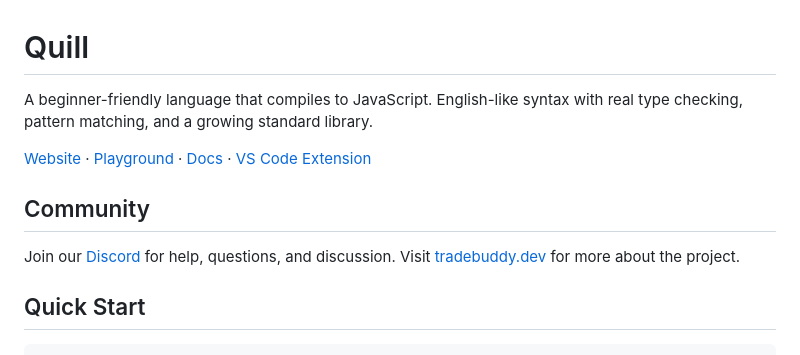
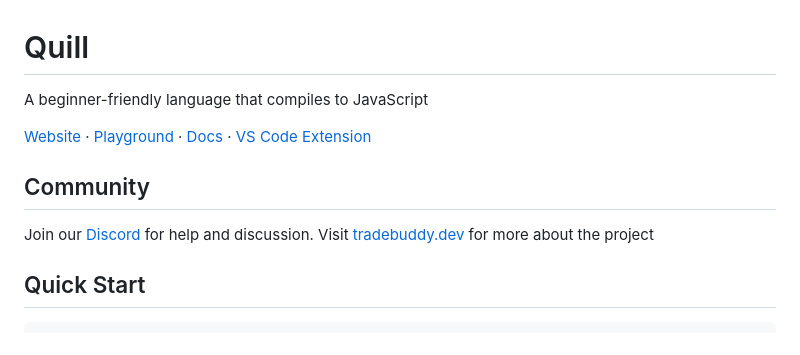
Before and after one commit to tradebuddyhq/quill, a Markdown page: README.md, the part around the change. Drawn GitHub-style.

```diff
--- a/README.md
+++ b/README.md
@@ -1,12 +1,12 @@
 # Quill
 
-A beginner-friendly language that compiles to JavaScript. English-like syntax with real type checking, pattern matching, and a growing standard library.
+A beginner-friendly language that compiles to JavaScript
 
 [Website](https://quill.tradebuddy.dev) · [Playground](https://quill.tradebuddy.dev/playground) · [Docs](https://quill.tradebuddy.dev/docs/) · [VS Code Extension](https://marketplace.visualstudio.com/items?itemName=tradebuddyhq.quill-lang)
 
 ## Community
 
-Join our [Discord](https://discord.gg/9rRyGRrh8E) for help, questions, and discussion. Visit [tradebuddy.dev](https://tradebuddy.dev) for more about the project.
+Join our [Discord](https://discord.gg/9rRyGRrh8E) for help and discussion. Visit [tradebuddy.dev](https://tradebuddy.dev) for more about the project
 
 ## Quick Start
 
```
